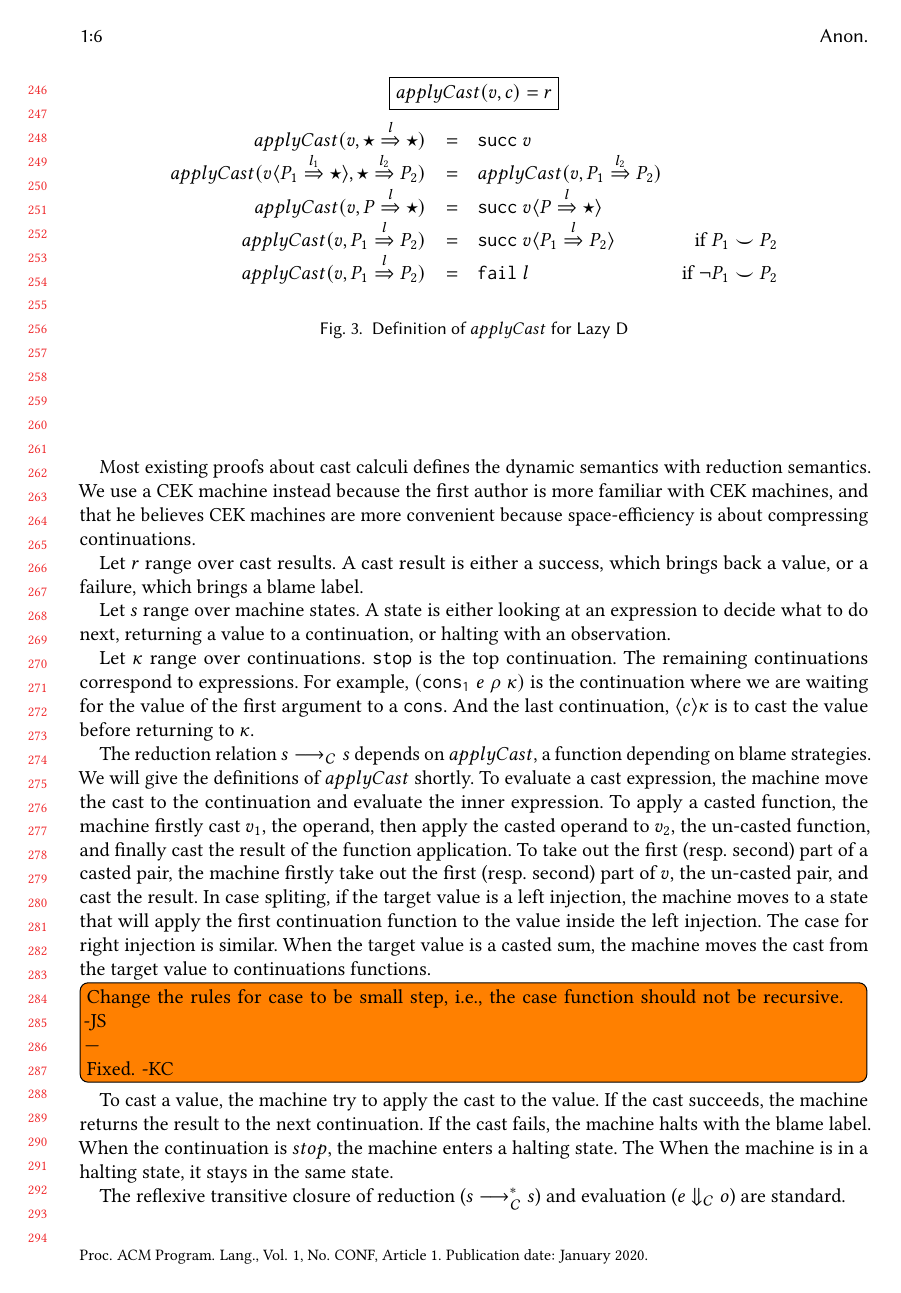
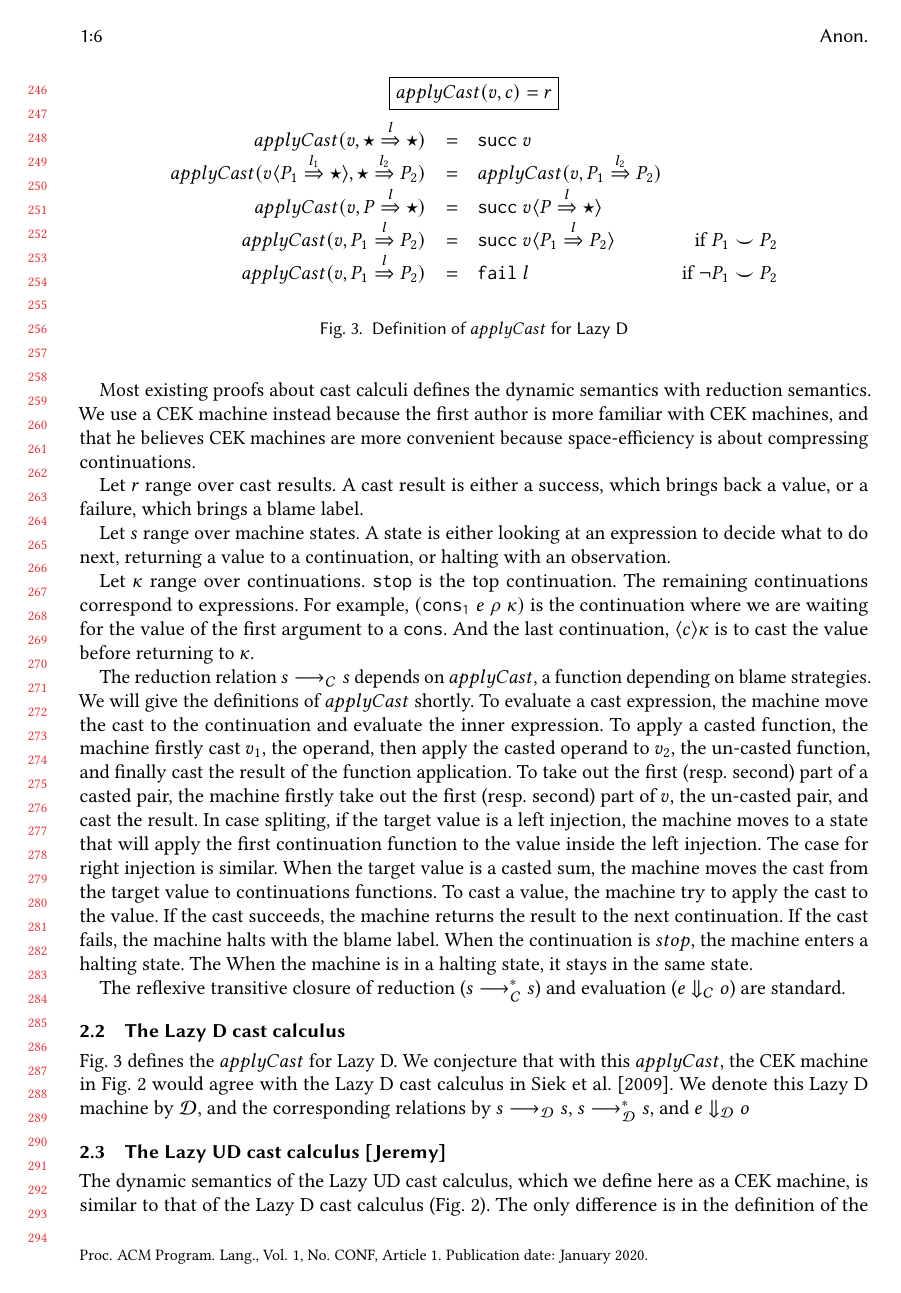
Before and after one commit to LuKC1024/hypercoercion-and-framework-wgt2020, a LaTeX paper (paper.tex): page 6 of 18. Compiled offline with pdfLaTeX.

Commit message:
some more comments

```diff
--- a/paper.tex
+++ b/paper.tex
@@ -1124,9 +1124,6 @@ left injection, the machine moves to a state that will apply the first
 continuation function to the value inside the left injection. The case for
 right injection is similar. When the target value is a casted sum, the machine
 moves the cast from the target value to continuations functions.
-\todo[inline]{Change the rules for case to be small step, i.e.,
-	the case function should not be recursive. -JS
-\\---\\ Fixed. -KC}
 %Along the way, the machine accumulates the pending casts onto the
 %continuations.
 To cast a value, the machine try to apply the cast to the value.
```
Also changed, not shown: paper.tex (5 more changed lines).
